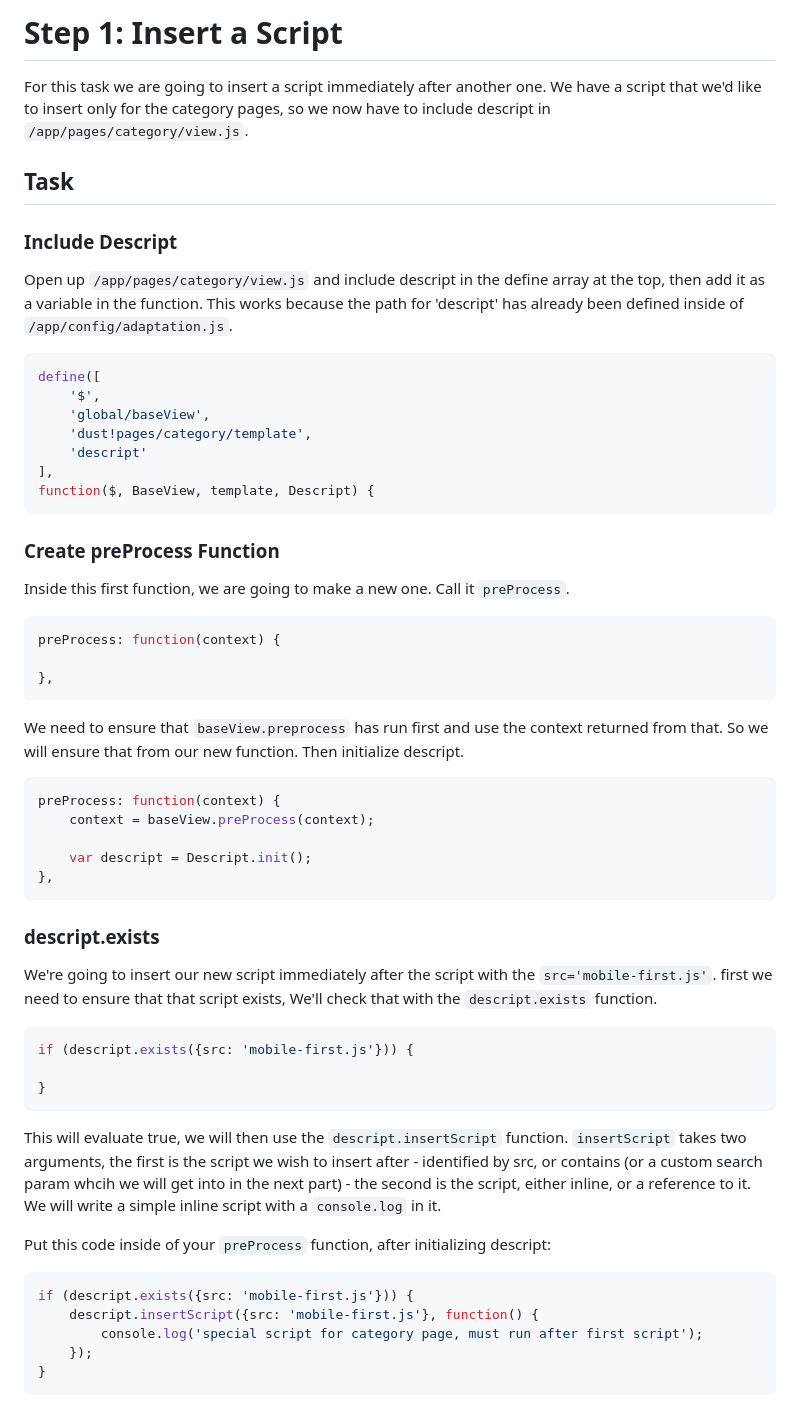
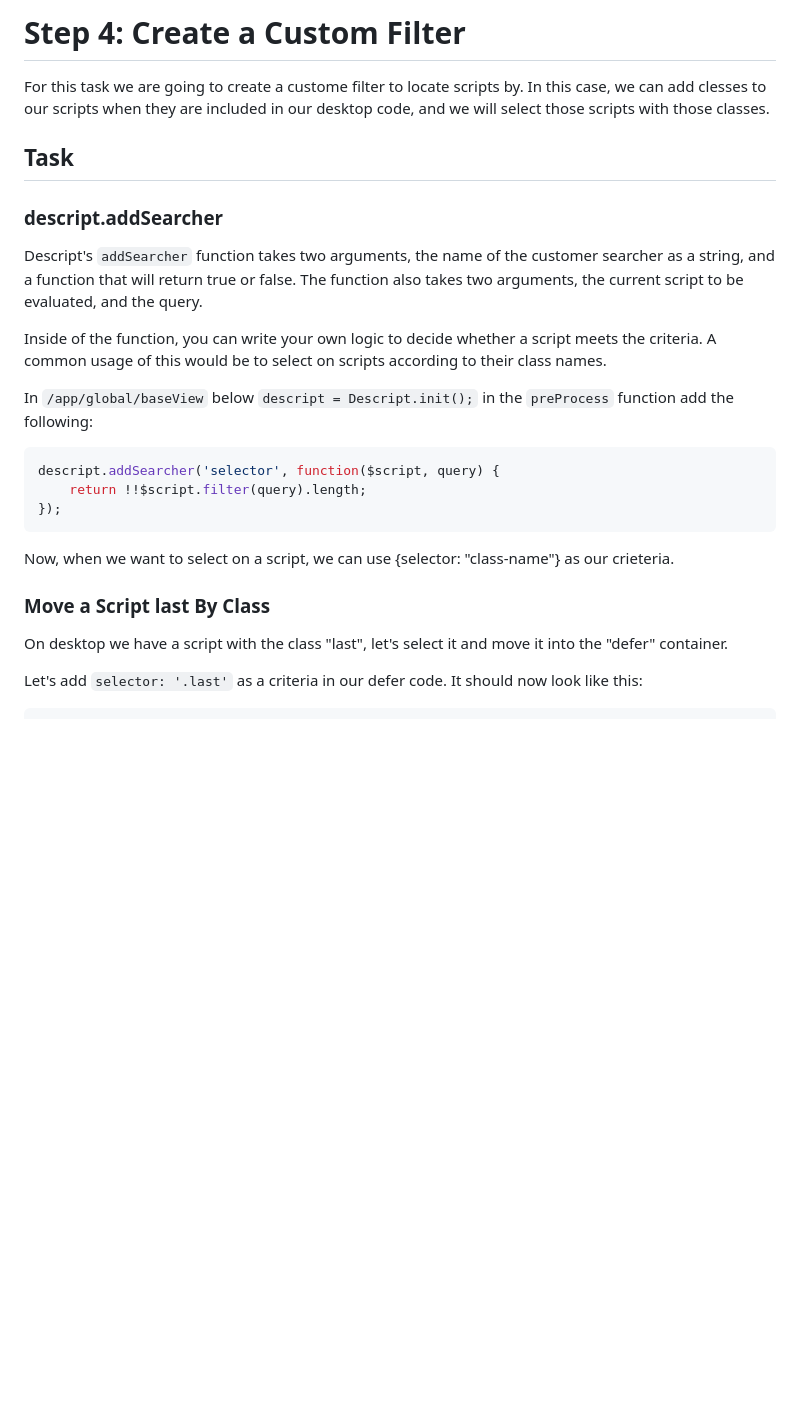
Before and after one commit to mobify/workshop--descript, a Markdown page: README.md, the part around the change printed below. Rendered like a GitHub page; blank space fills up the shorter version.

Commit message:
instructions for step-4

````diff
--- a/README.md
+++ b/README.md
@@ -1,61 +1,29 @@
-# Step 1: Insert a Script
+# Step 4: Create a Custom Filter
 
-For this task we are going to insert a script immediately after another one.
-We have a script that we'd like to insert only for the category pages, so we now have to include descript in `/app/pages/category/view.js`.
+For this task we are going to create a custome filter to locate scripts by. In this case, we can add clesses to our scripts when they are included in our desktop code, and we will select those scripts with those classes.
 
 ## Task
 
-### Include Descript
+### descript.addSearcher
 
-Open up `/app/pages/category/view.js` and include descript in the define array at the top, then add it as a variable in the function. This works because the path for 'descript' has already been defined inside of `/app/config/adaptation.js`.
+Descript's `addSearcher` function takes two arguments, the name of the customer searcher as a string, and a function that will return true or false. The function also takes two arguments, the current script to be evaluated, and the query.
+
+Inside of the function, you can write your own logic to decide whether a script meets the criteria. A common usage of this would be to select on scripts according to their class names.
+
+In `/app/global/baseView` below `descript = Descript.init();` in the `preProcess` function add the  following:
 
 ``` javascript
-define([
-    '$',
-    'global/baseView',
-    'dust!pages/category/template',
-    'descript'
-],
-function($, BaseView, template, Descript) {
+descript.addSearcher('selector', function($script, query) {
+    return !!$script.filter(query).length;
+});
 ```
 
-### Create preProcess Function
-Inside this first function, we are going to make a new one. Call it `preProcess`.
+Now, when we want to select on a script, we can use {selector: "class-name"} as our crieteria.
 
+### Move a Script last By Class
+
+On desktop we have a script with the class "last", let's select it and move it into the "defer" container.
+
+Let's add `selector: '.last'` as a criteria in our defer code. It should now look like this:
 
 ``` javascript
-preProcess: function(context) {
-
-},
-```
-
-We need to ensure that `baseView.preprocess` has run first and use the context returned from that. So we will ensure that from our new function. Then initialize descript.
-
-``` javascript
-preProcess: function(context) {
-    context = baseView.preProcess(context);
-
-    var descript = Descript.init();
-},
-```
-
-### descript.exists
-
-We're going to insert our new script immediately after the script with the `src='mobile-first.js'`. first we need to ensure that that script exists, We'll check that with the `descript.exists` function.
-``` javascript
-if (descript.exists({src: 'mobile-first.js'})) {
-
-}
-```
-This will evaluate true, we will then use the `descript.insertScript` function. `insertScript` takes two arguments, the first is the script we wish to insert after - identified by src, or contains (or a custom search param whcih we will get into in the next part) - the second is the script, either inline, or a reference to it. We will write a simple inline script with a `console.log` in it.
-
-Put this code inside of your `preProcess` function, after initializing descript:
-
-``` javascript
-if (descript.exists({src: 'mobile-first.js'})) {
-    descript.insertScript({src: 'mobile-first.js'}, function() {
-        console.log('special script for category page, must run after first script');
-    });
-}
-```
-
````
Also changed, not shown: other parts of README.md (+6 -29 lines), static/img/insert-script.png (added).
